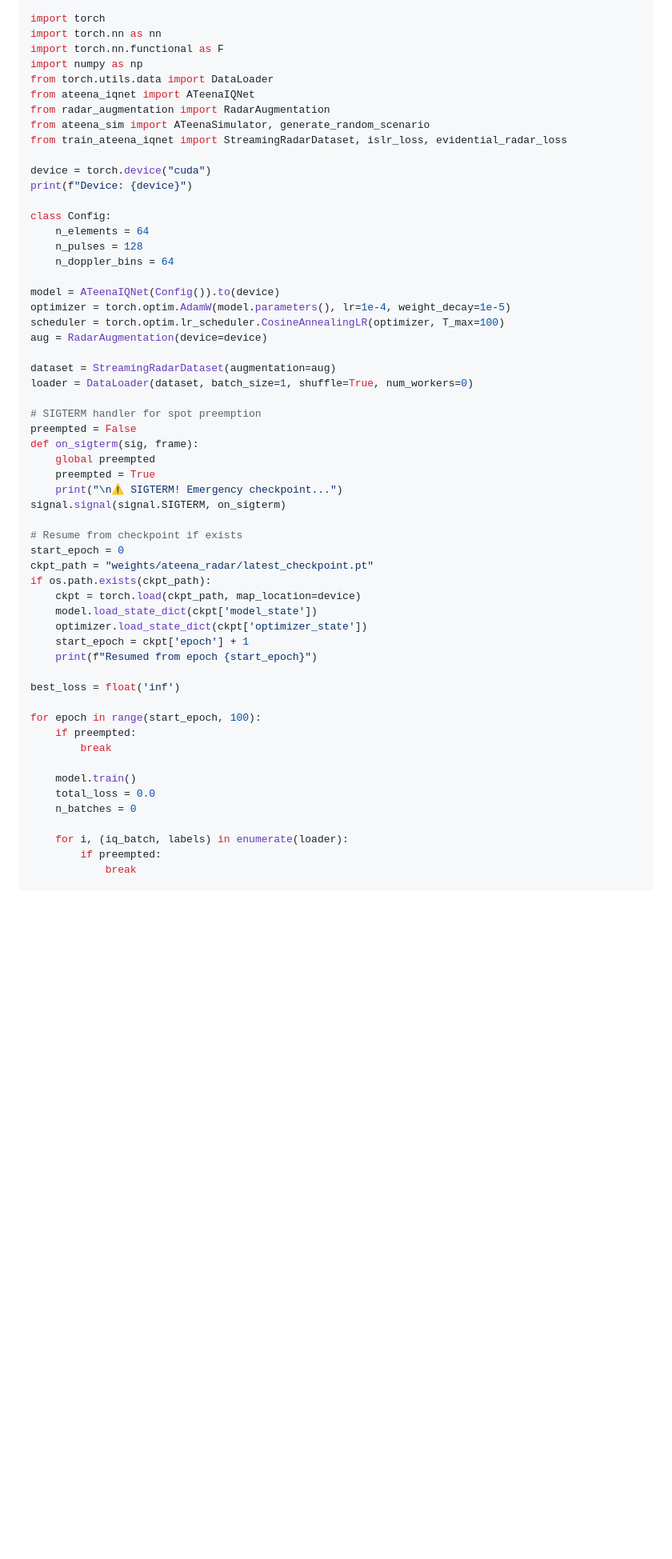
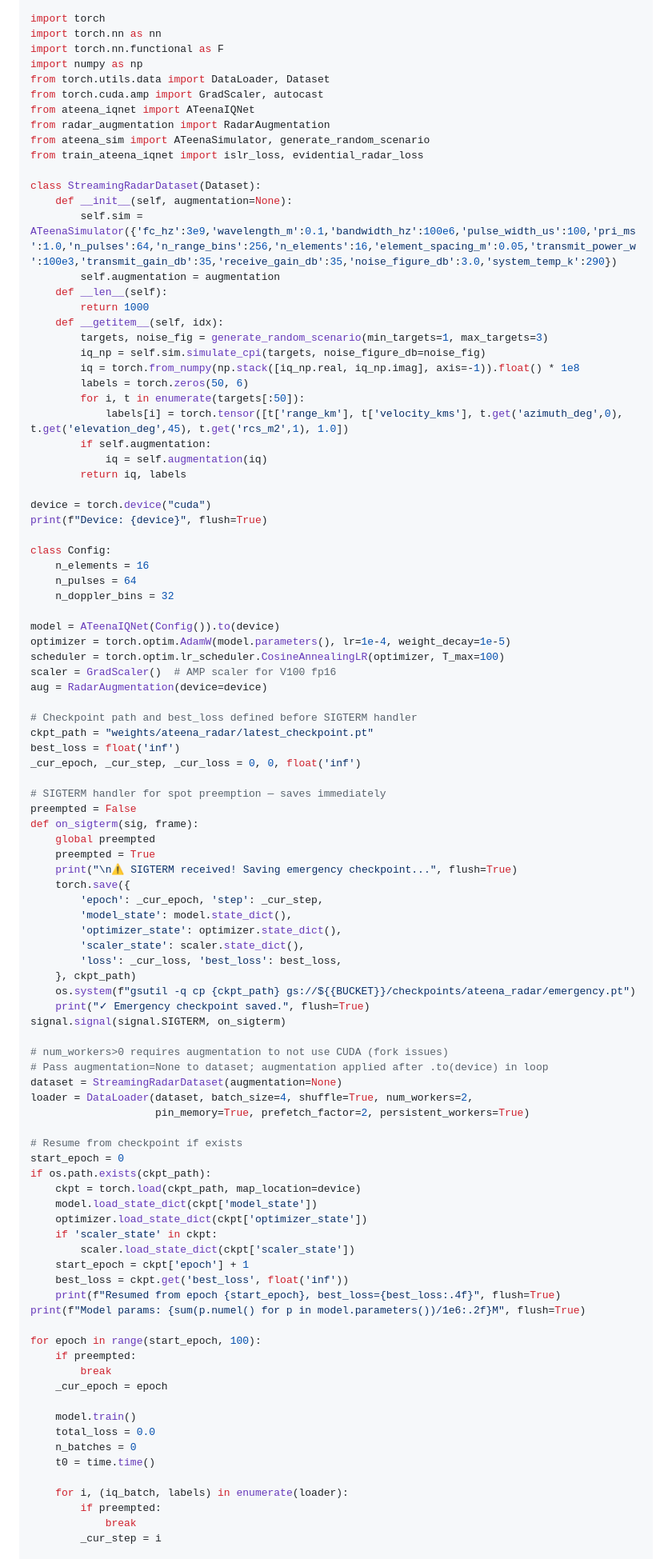
Before and after one commit to adityamourya-hub/sat-serv, a Markdown page: docs/GCP_TRAINING_PLAN.md, the part around one of its changes. Shown at 80% size. Drawn GitHub-style; blank space fills up the shorter version.

```diff
--- a/docs/GCP_TRAINING_PLAN.md
+++ b/docs/GCP_TRAINING_PLAN.md
@@ -241,57 +241,97 @@ import torch
 import torch.nn as nn
 import torch.nn.functional as F
 import numpy as np
-from torch.utils.data import DataLoader
+from torch.utils.data import DataLoader, Dataset
+from torch.cuda.amp import GradScaler, autocast
 from ateena_iqnet import ATeenaIQNet
 from radar_augmentation import RadarAugmentation
 from ateena_sim import ATeenaSimulator, generate_random_scenario
-from train_ateena_iqnet import StreamingRadarDataset, islr_loss, evidential_radar_loss
+from train_ateena_iqnet import islr_loss, evidential_radar_loss
+
+class StreamingRadarDataset(Dataset):
+    def __init__(self, augmentation=None):
+        self.sim = ATeenaSimulator({'fc_hz':3e9,'wavelength_m':0.1,'bandwidth_hz':100e6,'pulse_width_us':100,'pri_ms':1.0,'n_pulses':64,'n_range_bins':256,'n_elements':16,'element_spacing_m':0.05,'transmit_power_w':100e3,'transmit_gain_db':35,'receive_gain_db':35,'noise_figure_db':3.0,'system_temp_k':290})
+        self.augmentation = augmentation
+    def __len__(self):
+        return 1000
+    def __getitem__(self, idx):
+        targets, noise_fig = generate_random_scenario(min_targets=1, max_targets=3)
+        iq_np = self.sim.simulate_cpi(targets, noise_figure_db=noise_fig)
+        iq = torch.from_numpy(np.stack([iq_np.real, iq_np.imag], axis=-1)).float() * 1e8
+        labels = torch.zeros(50, 6)
+        for i, t in enumerate(targets[:50]):
+            labels[i] = torch.tensor([t['range_km'], t['velocity_kms'], t.get('azimuth_deg',0), t.get('elevation_deg',45), t.get('rcs_m2',1), 1.0])
+        if self.augmentation:
+            iq = self.augmentation(iq)
+        return iq, labels
 
 device = torch.device("cuda")
-print(f"Device: {device}")
+print(f"Device: {device}", flush=True)
 
 class Config:
-    n_elements = 64
-    n_pulses = 128
-    n_doppler_bins = 64
+    n_elements = 16
+    n_pulses = 64
+    n_doppler_bins = 32
 
 model = ATeenaIQNet(Config()).to(device)
 optimizer = torch.optim.AdamW(model.parameters(), lr=1e-4, weight_decay=1e-5)
 scheduler = torch.optim.lr_scheduler.CosineAnnealingLR(optimizer, T_max=100)
+scaler = GradScaler()  # AMP scaler for V100 fp16
 aug = RadarAugmentation(device=device)
 
-dataset = StreamingRadarDataset(augmentation=aug)
-loader = DataLoader(dataset, batch_size=1, shuffle=True, num_workers=0)
+# Checkpoint path and best_loss defined before SIGTERM handler
+ckpt_path = "weights/ateena_radar/latest_checkpoint.pt"
+best_loss = float('inf')
+_cur_epoch, _cur_step, _cur_loss = 0, 0, float('inf')
 
-# SIGTERM handler for spot preemption
+# SIGTERM handler for spot preemption — saves immediately
 preempted = False
 def on_sigterm(sig, frame):
     global preempted
     preempted = True
-    print("\n⚠️ SIGTERM! Emergency checkpoint...")
+    print("\n⚠️ SIGTERM received! Saving emergency checkpoint...", flush=True)
+    torch.save({
+        'epoch': _cur_epoch, 'step': _cur_step,
+        'model_state': model.state_dict(),
+        'optimizer_state': optimizer.state_dict(),
+        'scaler_state': scaler.state_dict(),
+        'loss': _cur_loss, 'best_loss': best_loss,
+    }, ckpt_path)
+    os.system(f"gsutil -q cp {ckpt_path} gs://${{BUCKET}}/checkpoints/ateena_radar/emergency.pt")
+    print("✓ Emergency checkpoint saved.", flush=True)
 signal.signal(signal.SIGTERM, on_sigterm)
+
+# num_workers>0 requires augmentation to not use CUDA (fork issues)
+# Pass augmentation=None to dataset; augmentation applied after .to(device) in loop
+dataset = StreamingRadarDataset(augmentation=None)
+loader = DataLoader(dataset, batch_size=4, shuffle=True, num_workers=2,
+                    pin_memory=True, prefetch_factor=2, persistent_workers=True)
 
 # Resume from checkpoint if exists
 start_epoch = 0
-ckpt_path = "weights/ateena_radar/latest_checkpoint.pt"
 if os.path.exists(ckpt_path):
     ckpt = torch.load(ckpt_path, map_location=device)
     model.load_state_dict(ckpt['model_state'])
     optimizer.load_state_dict(ckpt['optimizer_state'])
+    if 'scaler_state' in ckpt:
+        scaler.load_state_dict(ckpt['scaler_state'])
     start_epoch = ckpt['epoch'] + 1
-    print(f"Resumed from epoch {start_epoch}")
-
-best_loss = float('inf')
+    best_loss = ckpt.get('best_loss', float('inf'))
+    print(f"Resumed from epoch {start_epoch}, best_loss={best_loss:.4f}", flush=True)
+print(f"Model params: {sum(p.numel() for p in model.parameters())/1e6:.2f}M", flush=True)
 
 for epoch in range(start_epoch, 100):
     if preempted:
         break
+    _cur_epoch = epoch
 
     model.train()
     total_loss = 0.0
     n_batches = 0
+    t0 = time.time()
 
     for i, (iq_batch, labels) in enumerate(loader):
         if preempted:
             break
+        _cur_step = i
 
```
Also changed, not shown: other parts of docs/GCP_TRAINING_PLAN.md (+57 -30 lines).
